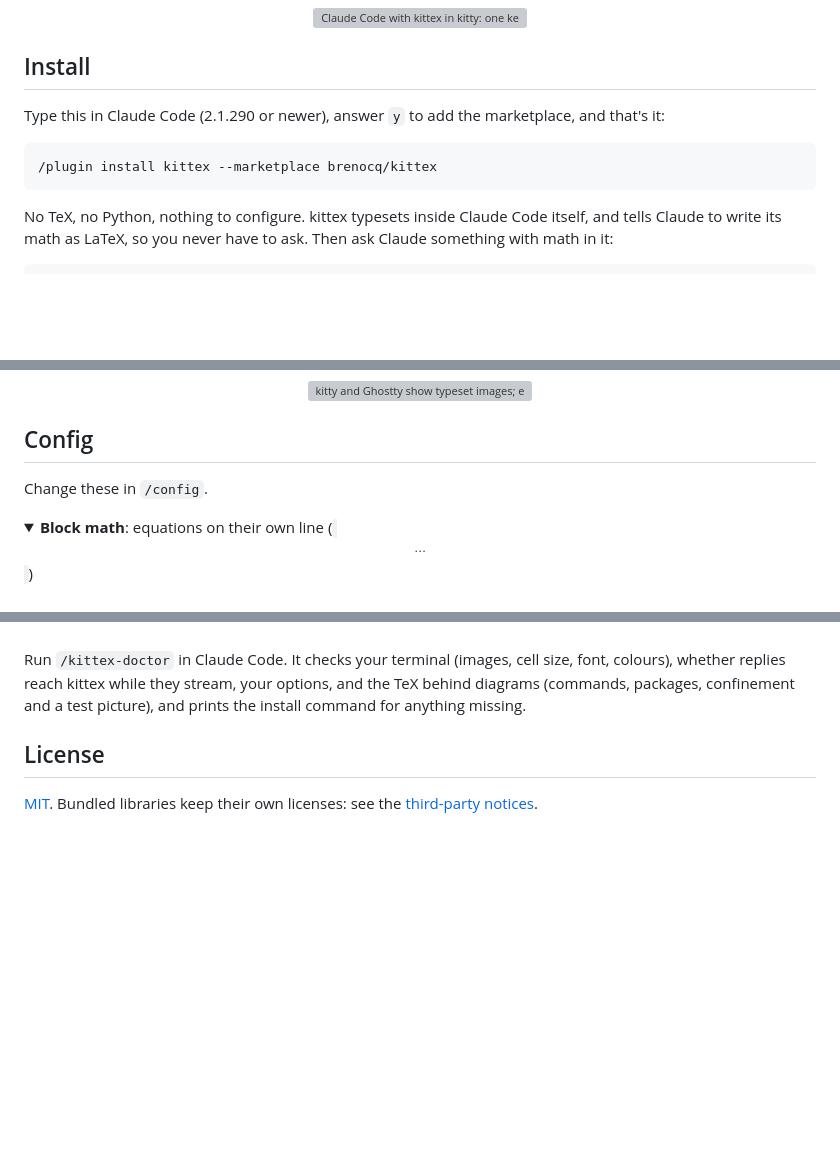
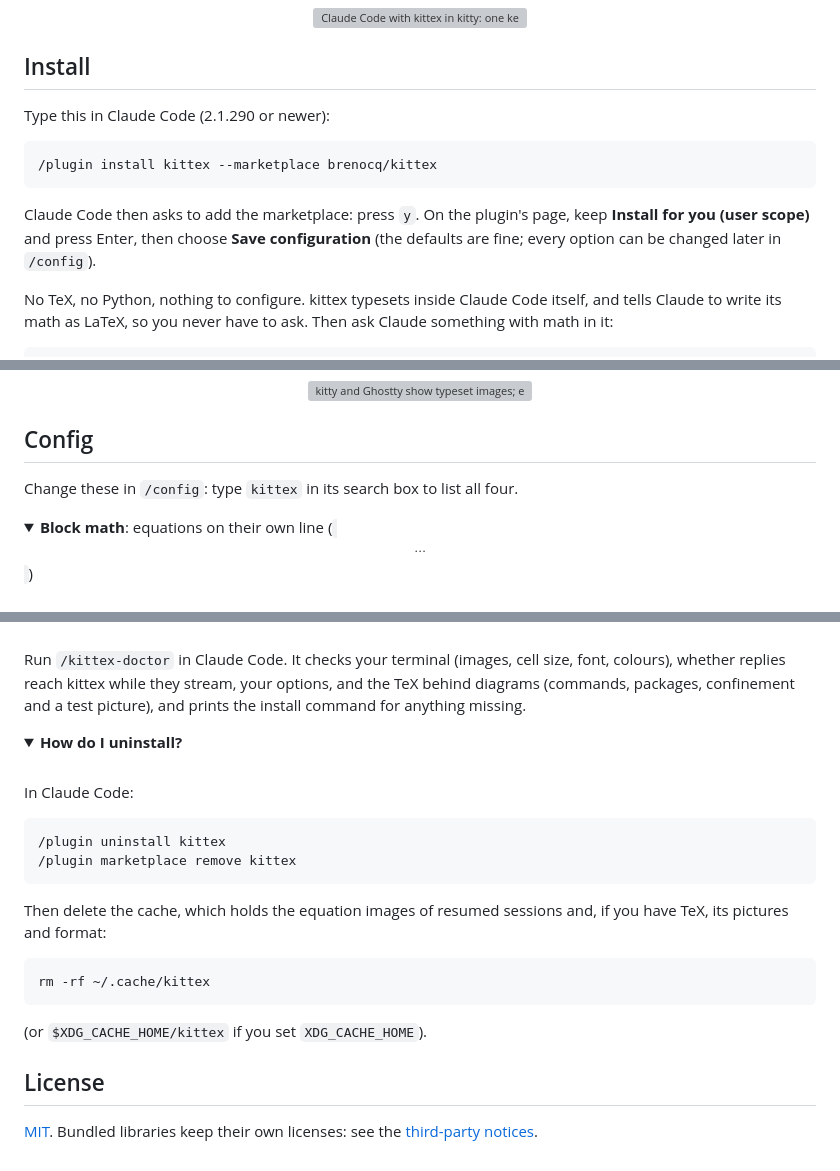
Before and after one commit to brenocq/kittex, a Markdown page: README.md, 3 parts joined by grey strips. GitHub-like rendering; folded sections open; blank space fills up the shorter version; grey boxes are pictures that could not be loaded.

Commit message:
docs(readme): walk through the install dialog, find the options, uninstall
The install section said to answer y and stop there, but the dialog goes on:
after the marketplace comes the plugin's page, where the default user scope
installs it, and its options, which Save configuration keeps. The steps now
use the dialog's own words, as Claude Code 2.1.293 shows them.

Config says how to reach the options (searching kittex in /config lists all
four), and a folded FAQ entry covers uninstalling: /plugin uninstall kittex,
/plugin marketplace remove kittex, and deleting ~/.cache/kittex.

````diff
--- a/README.md
+++ b/README.md
@@ -14,11 +14,16 @@
 
 ## Install
 
-Type this in Claude Code (2.1.290 or newer), answer `y` to add the marketplace, and that's it:
+Type this in Claude Code (2.1.290 or newer):
 
 ```
 /plugin install kittex --marketplace brenocq/kittex
 ```
+
+Claude Code then asks to add the marketplace: press `y`. On the plugin's page,
+keep **Install for you (user scope)** and press Enter, then choose
+**Save configuration** (the defaults are fine; every option can be changed
+later in `/config`).
 
 No TeX, no Python, nothing to configure. kittex typesets inside Claude Code
 itself, and tells Claude to write its math as LaTeX, so you never have to ask.
@@ -106,7 +111,7 @@ Then restart Claude Code and run `/kittex-doctor` to check.
 
 ## Config
 
-Change these in `/config`.
+Change these in `/config`: type `kittex` in its search box to list all four.
 
 <details>
 <summary><b>Block math</b>: equations on their own line (<code>$$…$$</code>)</summary>
@@ -204,6 +209,28 @@ test picture), and prints the install command for anything missing.
 
 </details>
 
+<details>
+<summary><b>How do I uninstall?</b></summary>
+<br>
+
+In Claude Code:
+
+```
+/plugin uninstall kittex
+/plugin marketplace remove kittex
+```
+
+Then delete the cache, which holds the equation images of resumed sessions and,
+if you have TeX, its pictures and format:
+
+```sh
+rm -rf ~/.cache/kittex
+```
+
+(or `$XDG_CACHE_HOME/kittex` if you set `XDG_CACHE_HOME`).
+
+</details>
+
 ## License
 
 [MIT](LICENSE). Bundled libraries keep their own licenses: see the [third-party notices](plugin/THIRD-PARTY-NOTICES).
````
